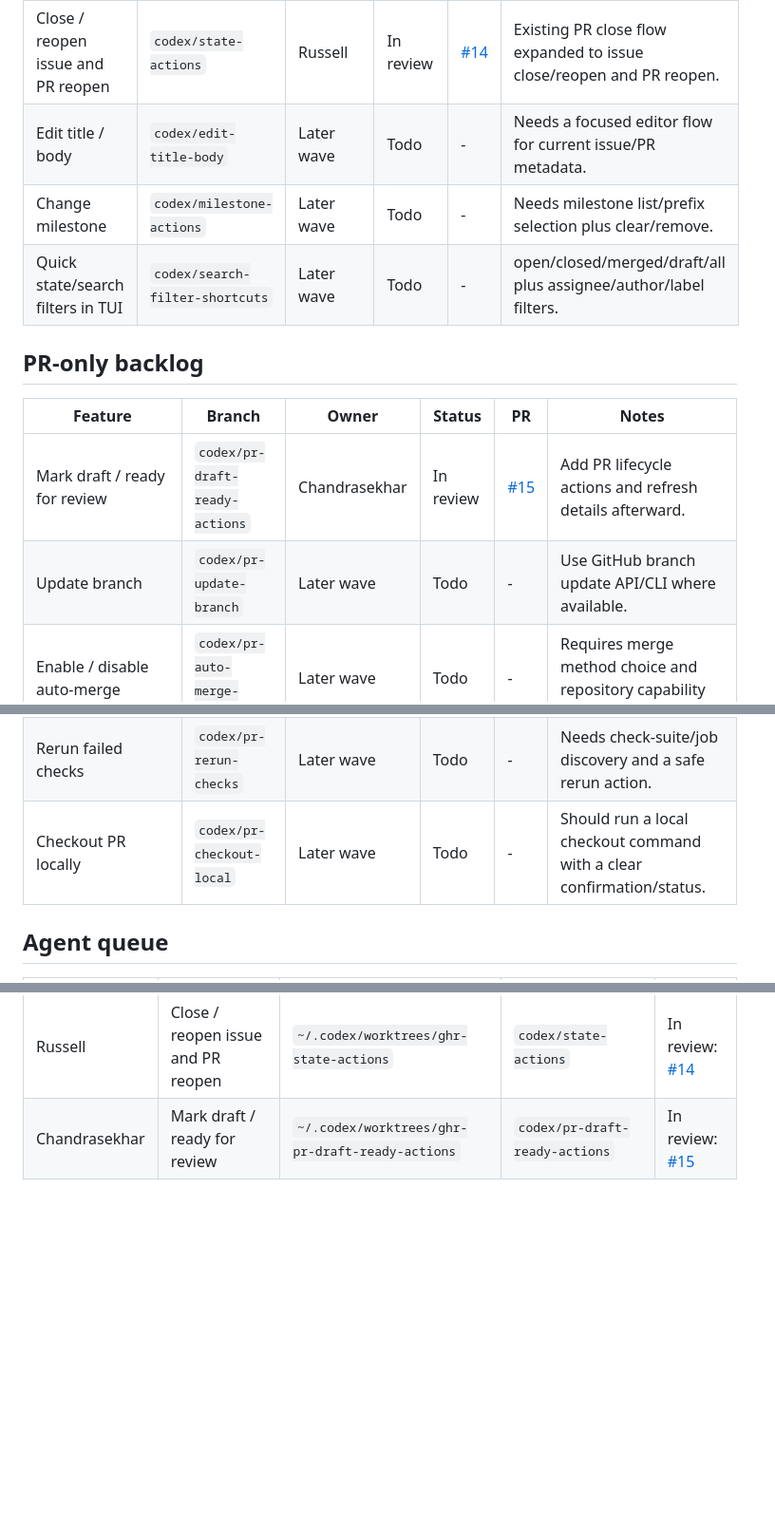
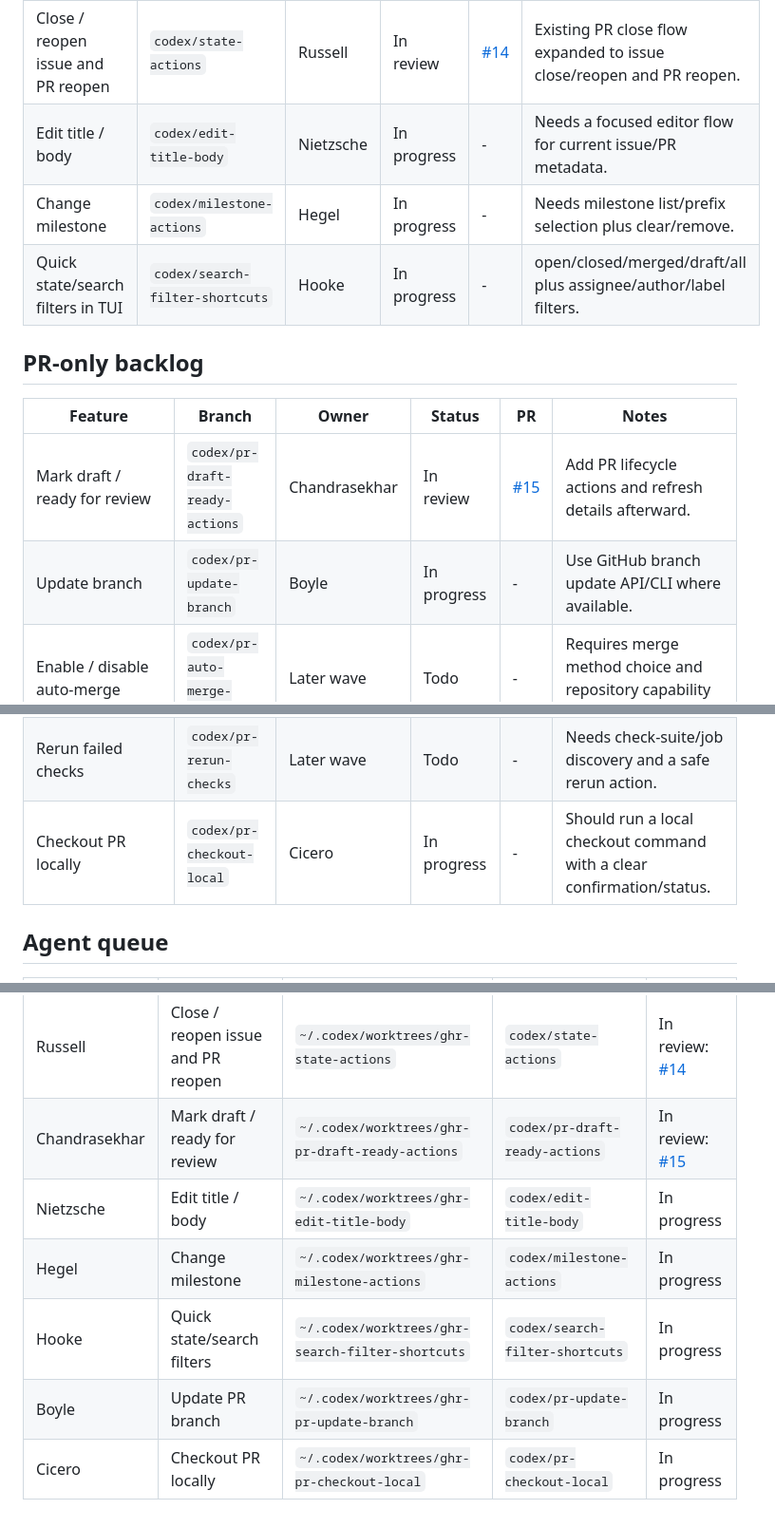
Before and after one commit to chenyukang/ghr, a Markdown page: task.md, 3 parts joined by grey strips. Shown at 95% size. Rendered like a GitHub page; blank space fills up the shorter version.

Commit message:
Track second feature wave

```diff
--- a/task.md
+++ b/task.md
@@ -29,21 +29,21 @@ review.
 | Assign / unassign assignees | `codex/assignee-actions` | Harvey | In review | [#17](https://github.com/chenyukang/ghr/pull/17) | Support issues and PRs through GitHub issue assignee APIs. |
 | Request / remove reviewers, including re-request review | `codex/reviewer-actions` | Huygens | In review | [#16](https://github.com/chenyukang/ghr/pull/16) | PR-only reviewer management; user reviewers only. |
 | Close / reopen issue and PR reopen | `codex/state-actions` | Russell | In review | [#14](https://github.com/chenyukang/ghr/pull/14) | Existing PR close flow expanded to issue close/reopen and PR reopen. |
-| Edit title / body | `codex/edit-title-body` | Later wave | Todo | - | Needs a focused editor flow for current issue/PR metadata. |
-| Change milestone | `codex/milestone-actions` | Later wave | Todo | - | Needs milestone list/prefix selection plus clear/remove. |
-| Quick state/search filters in TUI | `codex/search-filter-shortcuts` | Later wave | Todo | - | open/closed/merged/draft/all plus assignee/author/label filters. |
+| Edit title / body | `codex/edit-title-body` | Nietzsche | In progress | - | Needs a focused editor flow for current issue/PR metadata. |
+| Change milestone | `codex/milestone-actions` | Hegel | In progress | - | Needs milestone list/prefix selection plus clear/remove. |
+| Quick state/search filters in TUI | `codex/search-filter-shortcuts` | Hooke | In progress | - | open/closed/merged/draft/all plus assignee/author/label filters. |
 
 ## PR-only backlog
 
 | Feature | Branch | Owner | Status | PR | Notes |
 | --- | --- | --- | --- | --- | --- |
 | Mark draft / ready for review | `codex/pr-draft-ready-actions` | Chandrasekhar | In review | [#15](https://github.com/chenyukang/ghr/pull/15) | Add PR lifecycle actions and refresh details afterward. |
-| Update branch | `codex/pr-update-branch` | Later wave | Todo | - | Use GitHub branch update API/CLI where available. |
+| Update branch | `codex/pr-update-branch` | Boyle | In progress | - | Use GitHub branch update API/CLI where available. |
 | Enable / disable auto-merge | `codex/pr-auto-merge-actions` | Later wave | Todo | - | Requires merge method choice and repository capability checks. |
 | Merge method selection: merge / squash / rebase | `codex/pr-merge-methods` | Later wave | Todo | - | Existing merge confirmation should expose method selection. |
 | Full review submit flow: comment / request changes / approve, pending submit/discard | `codex/pr-review-submit-flow` | Later wave | Todo | - | Existing approve and inline comment flows are a starting point. |
 | Rerun failed checks | `codex/pr-rerun-checks` | Later wave | Todo | - | Needs check-suite/job discovery and a safe rerun action. |
-| Checkout PR locally | `codex/pr-checkout-local` | Later wave | Todo | - | Should run a local checkout command with a clear confirmation/status. |
+| Checkout PR locally | `codex/pr-checkout-local` | Cicero | In progress | - | Should run a local checkout command with a clear confirmation/status. |
 
 ## Agent queue
 
@@ -53,3 +53,8 @@ review.
 | Huygens | Request / remove / re-request reviewers | `~/.codex/worktrees/ghr-reviewer-actions` | `codex/reviewer-actions` | In review: [#16](https://github.com/chenyukang/ghr/pull/16) |
 | Russell | Close / reopen issue and PR reopen | `~/.codex/worktrees/ghr-state-actions` | `codex/state-actions` | In review: [#14](https://github.com/chenyukang/ghr/pull/14) |
 | Chandrasekhar | Mark draft / ready for review | `~/.codex/worktrees/ghr-pr-draft-ready-actions` | `codex/pr-draft-ready-actions` | In review: [#15](https://github.com/chenyukang/ghr/pull/15) |
+| Nietzsche | Edit title / body | `~/.codex/worktrees/ghr-edit-title-body` | `codex/edit-title-body` | In progress |
+| Hegel | Change milestone | `~/.codex/worktrees/ghr-milestone-actions` | `codex/milestone-actions` | In progress |
+| Hooke | Quick state/search filters | `~/.codex/worktrees/ghr-search-filter-shortcuts` | `codex/search-filter-shortcuts` | In progress |
+| Boyle | Update PR branch | `~/.codex/worktrees/ghr-pr-update-branch` | `codex/pr-update-branch` | In progress |
+| Cicero | Checkout PR locally | `~/.codex/worktrees/ghr-pr-checkout-local` | `codex/pr-checkout-local` | In progress |
```
